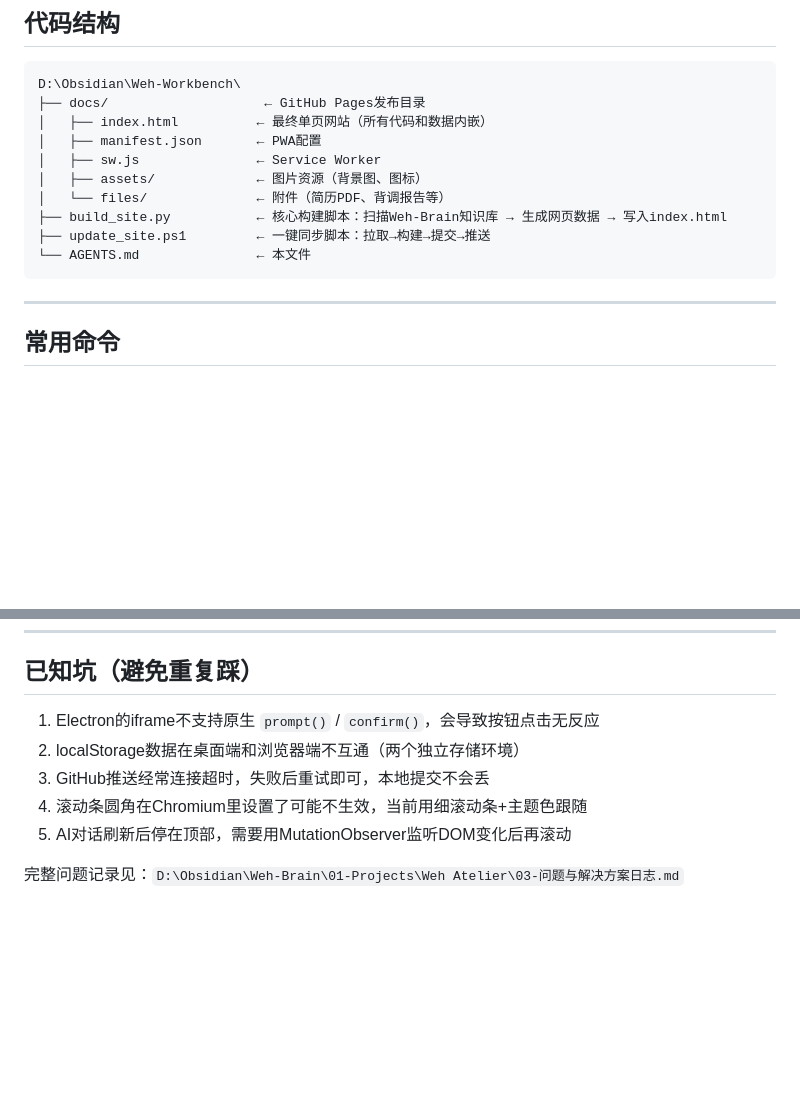
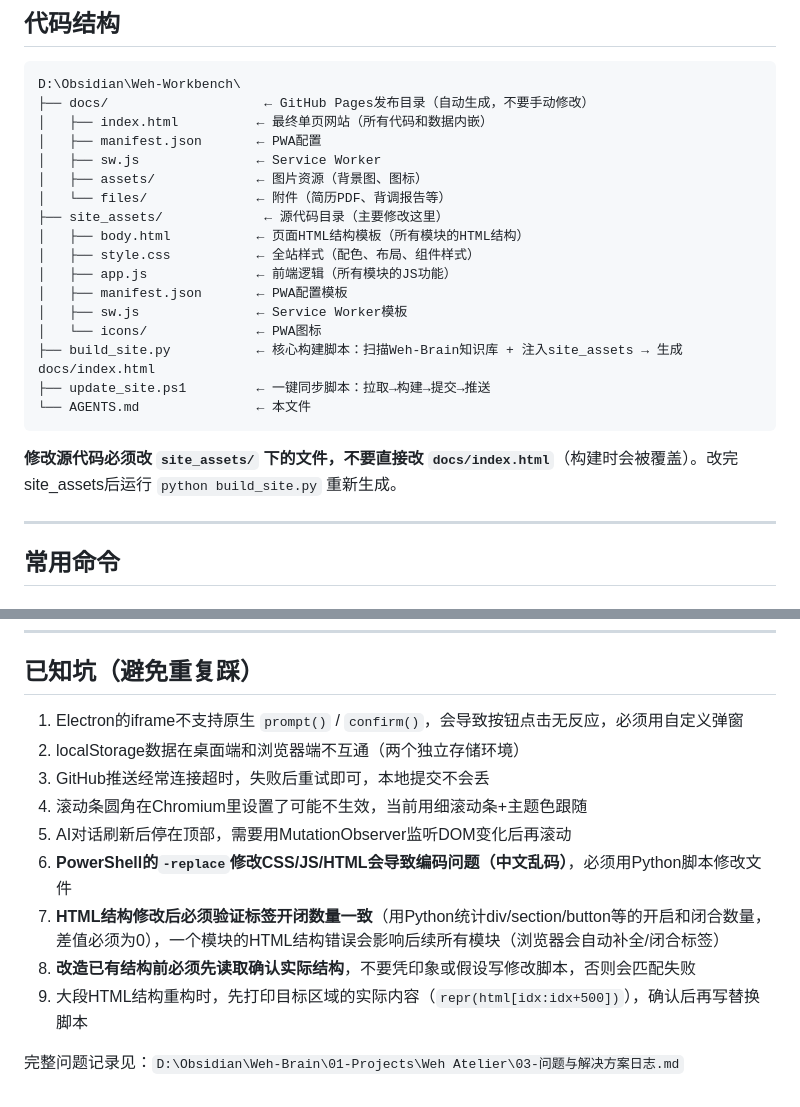
Before and after one commit to WenXue-10/Weh-Workbench, a Markdown page: AGENTS.md, 2 parts joined by grey strips. Drawn GitHub-style; blank space fills up the shorter version.

Commit message:
更新AGENTS.md：补充site_assets源代码目录说明和4条新的已知坑（PowerShell编码问题/HTML标签验证/结构改造前确认）

````diff
--- a/AGENTS.md
+++ b/AGENTS.md
@@ -23,16 +23,25 @@ Weh Atelier（AI 工作室）是个人AI工作台网页应用，整合存钱记
 
 ```
 D:\Obsidian\Weh-Workbench\
-├── docs/                    ← GitHub Pages发布目录
+├── docs/                    ← GitHub Pages发布目录（自动生成，不要手动修改）
 │   ├── index.html          ← 最终单页网站（所有代码和数据内嵌）
 │   ├── manifest.json       ← PWA配置
 │   ├── sw.js               ← Service Worker
 │   ├── assets/             ← 图片资源（背景图、图标）
 │   └── files/              ← 附件（简历PDF、背调报告等）
-├── build_site.py           ← 核心构建脚本：扫描Weh-Brain知识库 → 生成网页数据 → 写入index.html
+├── site_assets/             ← 源代码目录（主要修改这里）
+│   ├── body.html           ← 页面HTML结构模板（所有模块的HTML结构）
+│   ├── style.css           ← 全站样式（配色、布局、组件样式）
+│   ├── app.js              ← 前端逻辑（所有模块的JS功能）
+│   ├── manifest.json       ← PWA配置模板
+│   ├── sw.js               ← Service Worker模板
+│   └── icons/              ← PWA图标
+├── build_site.py           ← 核心构建脚本：扫描Weh-Brain知识库 + 注入site_assets → 生成docs/index.html
 ├── update_site.ps1         ← 一键同步脚本：拉取→构建→提交→推送
 └── AGENTS.md               ← 本文件
 ```
+
+**修改源代码必须改 `site_assets/` 下的文件，不要直接改 `docs/index.html`**（构建时会被覆盖）。改完site_assets后运行 `python build_site.py` 重新生成。
 
 ---
 
@@ -109,10 +118,14 @@ git commit -m "[类型] 清晰描述本次修改"
 
 ## 已知坑（避免重复踩）
 
-1. Electron的iframe不支持原生 `prompt()` / `confirm()`，会导致按钮点击无反应
+1. Electron的iframe不支持原生 `prompt()` / `confirm()`，会导致按钮点击无反应，必须用自定义弹窗
 2. localStorage数据在桌面端和浏览器端不互通（两个独立存储环境）
 3. GitHub推送经常连接超时，失败后重试即可，本地提交不会丢
 4. 滚动条圆角在Chromium里设置了可能不生效，当前用细滚动条+主题色跟随
 5. AI对话刷新后停在顶部，需要用MutationObserver监听DOM变化后再滚动
+6. **PowerShell的`-replace`修改CSS/JS/HTML会导致编码问题（中文乱码）**，必须用Python脚本修改文件
+7. **HTML结构修改后必须验证标签开闭数量一致**（用Python统计div/section/button等的开启和闭合数量，差值必须为0），一个模块的HTML结构错误会影响后续所有模块（浏览器会自动补全/闭合标签）
+8. **改造已有结构前必须先读取确认实际结构**，不要凭印象或假设写修改脚本，否则会匹配失败
+9. 大段HTML结构重构时，先打印目标区域的实际内容（`repr(html[idx:idx+500])`），确认后再写替换脚本
 
 完整问题记录见：`D:\Obsidian\Weh-Brain\01-Projects\Weh Atelier\03-问题与解决方案日志.md`
````
